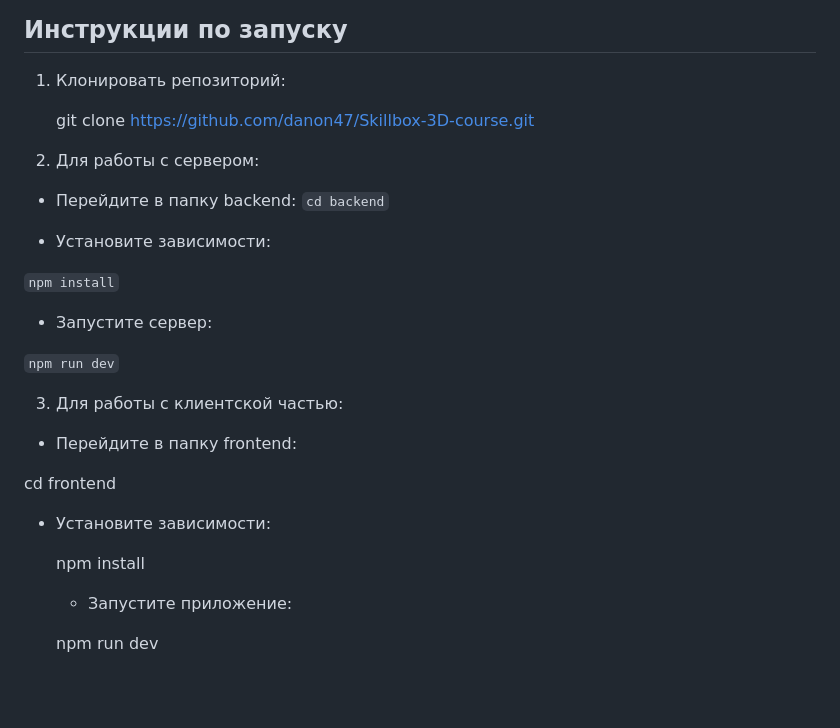
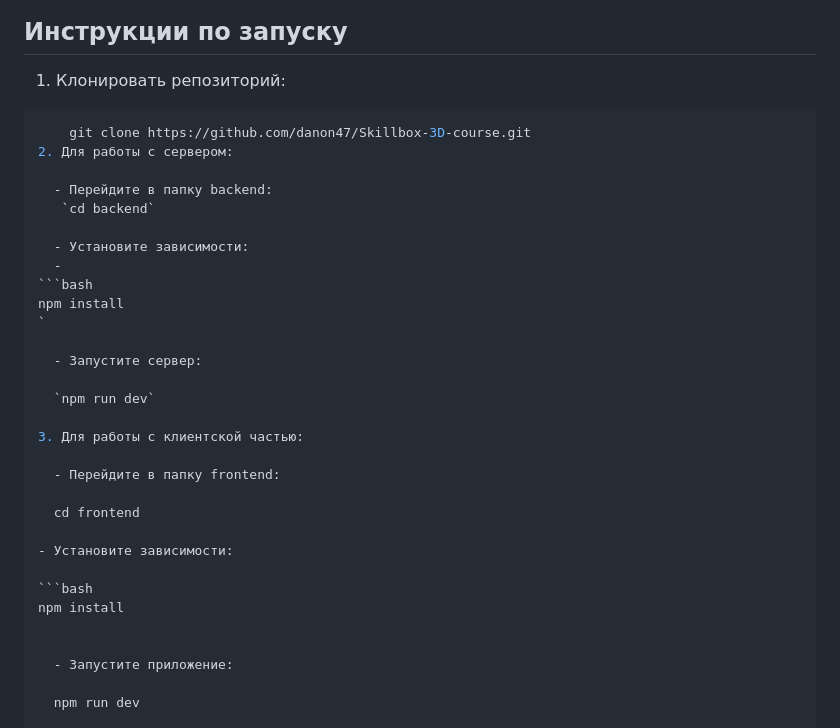
Before and after one commit to Danon47/Student-list, a Markdown page: README.md, the part around the change. Rendered like a GitHub page; blank space fills up the shorter version.

````diff
--- a/README.md
+++ b/README.md
@@ -49,7 +49,7 @@
 ## Инструкции по запуску
 
 1. Клонировать репозиторий:
-
+```bash
     git clone https://github.com/danon47/Skillbox-3D-course.git
 2. Для работы с сервером:
 
@@ -57,8 +57,10 @@
    `cd backend`
 
   - Установите зависимости:
-
-  `npm install`
+  -
+```bash
+npm install
+`
 
   - Запустите сервер:
 
@@ -72,7 +74,9 @@
 
 - Установите зависимости:
 
-  npm install
+```bash
+npm install
+
 
   - Запустите приложение:
 
````
